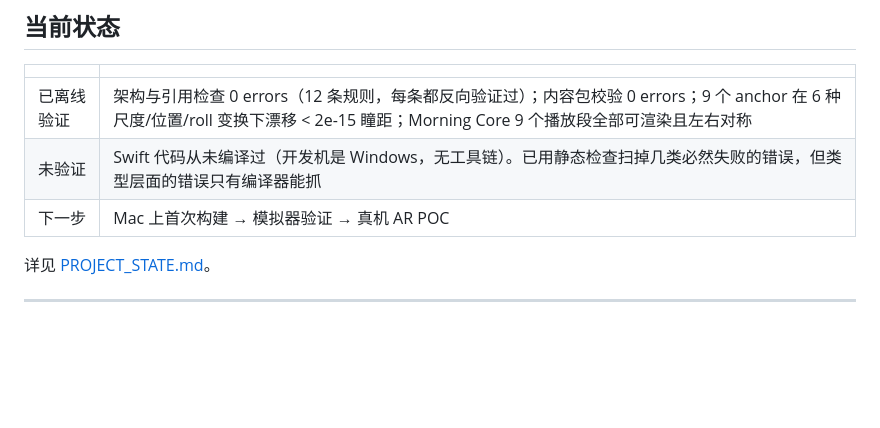
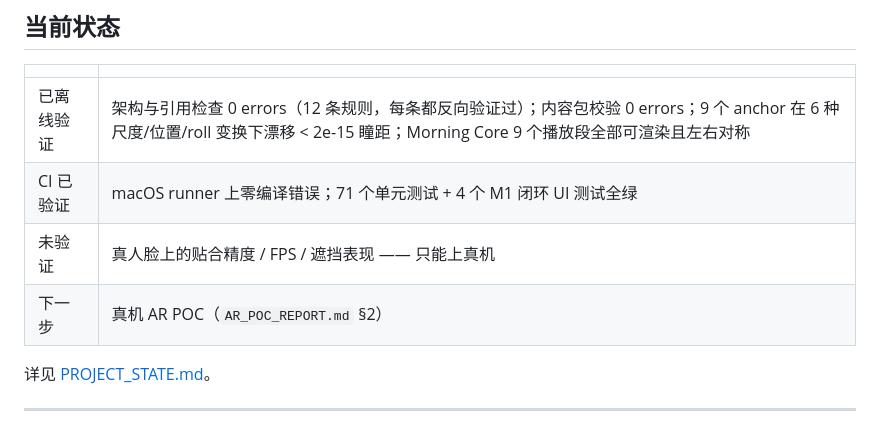
Before and after one commit to fcubeve-alt/3-minite-face-ritual, a Markdown page: README.md, the part around the change. Drawn GitHub-style; blank space fills up the shorter version.

Commit message:
文档：CI 全绿，编译与闭环验证不再依赖本地 Mac
macOS runner 实测：编译零错误，71 个单元测试 + 4 个 M1 闭环 UI 测试全部通过。
M1 只剩真机 AR POC 一项。

Co-Authored-By: Claude Opus 5 <noreply@anthropic.com>

```diff
--- a/README.md
+++ b/README.md
@@ -89,8 +89,9 @@ tools/                       跨平台校验脚本（Python，无需 Xcode）
 | | |
 | --- | --- |
 | 已离线验证 | 架构与引用检查 0 errors（12 条规则，每条都反向验证过）；内容包校验 0 errors；9 个 anchor 在 6 种尺度/位置/roll 变换下漂移 < 2e-15 瞳距；Morning Core 9 个播放段全部可渲染且左右对称 |
-| 未验证 | Swift 代码从未编译过（开发机是 Windows，无工具链）。已用静态检查扫掉几类必然失败的错误，但类型层面的错误只有编译器能抓 |
-| 下一步 | Mac 上首次构建 → 模拟器验证 → 真机 AR POC |
+| CI 已验证 | macOS runner 上零编译错误；71 个单元测试 + 4 个 M1 闭环 UI 测试全绿 |
+| 未验证 | 真人脸上的贴合精度 / FPS / 遮挡表现 —— 只能上真机 |
+| 下一步 | 真机 AR POC（`AR_POC_REPORT.md` §2） |
 
 详见 [PROJECT_STATE.md](PROJECT_STATE.md)。
 
```
Also changed, not shown: AR_POC_REPORT.md (+5 -3 lines), PROJECT_STATE.md (+26 -10 lines).
